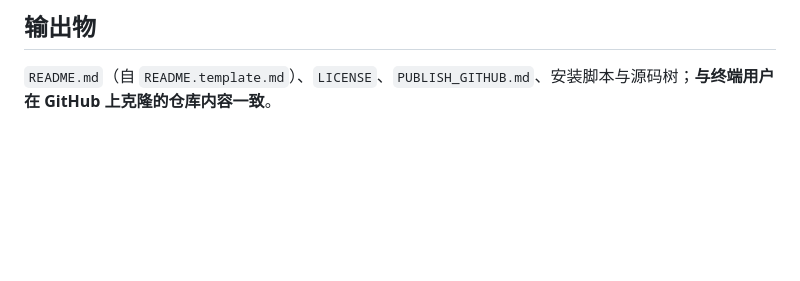
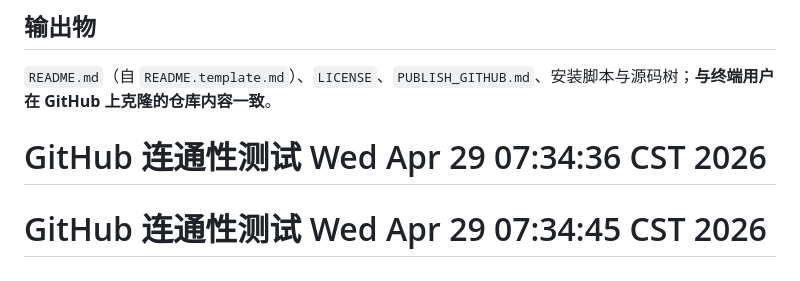
Before and after one commit to zhangbo010/klipper-power-loss-resume, a Markdown page: README.md, the part around the change. Rendered like a GitHub page; blank space fills up the shorter version.

Commit message:
test: 验证 SSH push 能力

```diff
--- a/README.md
+++ b/README.md
@@ -186,3 +186,5 @@ git push -u origin main
 ## 输出物
 
 `README.md`（自 `README.template.md`）、`LICENSE`、`PUBLISH_GITHUB.md`、安装脚本与源码树；**与终端用户在 GitHub 上克隆的仓库内容一致**。
+# GitHub 连通性测试 Wed Apr 29 07:34:36 CST 2026
+# GitHub 连通性测试 Wed Apr 29 07:34:45 CST 2026
```
